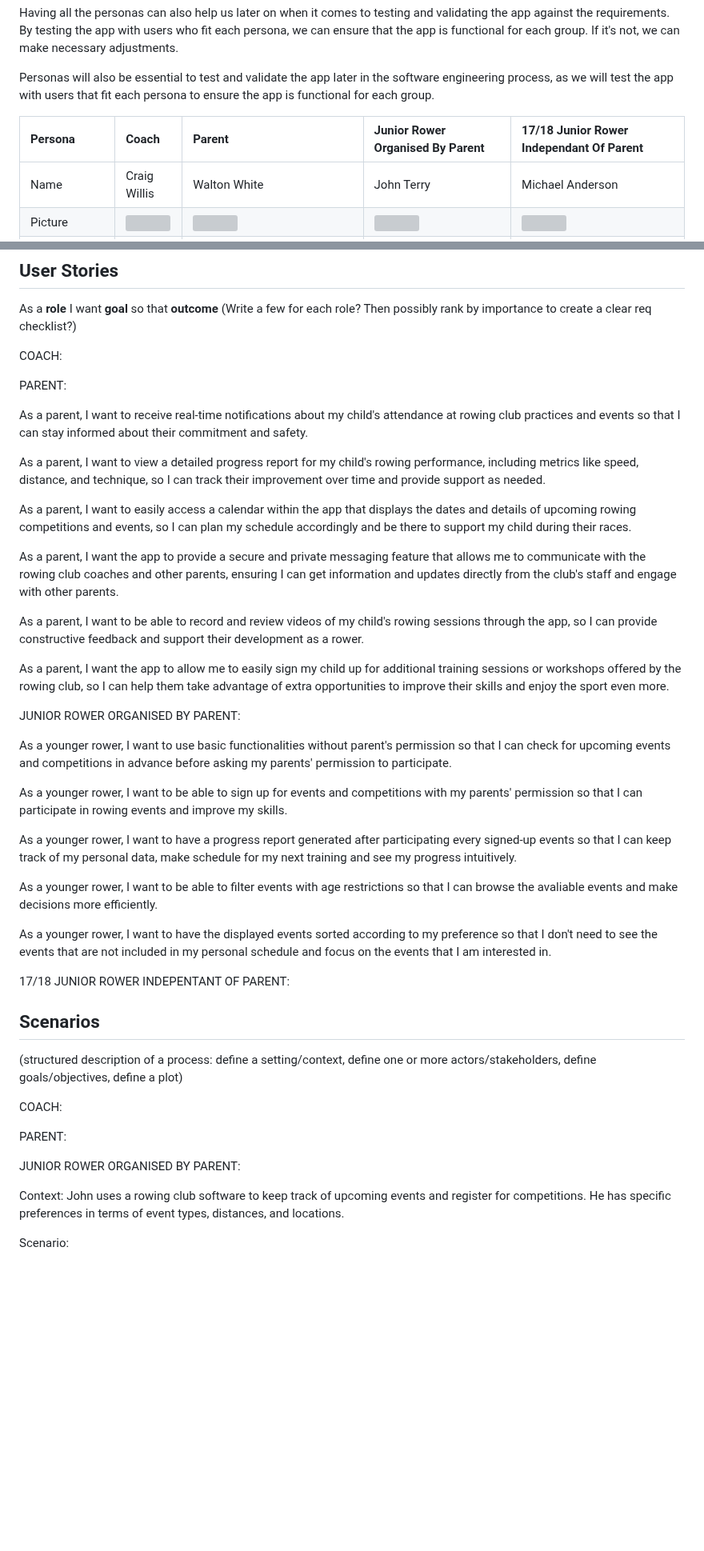
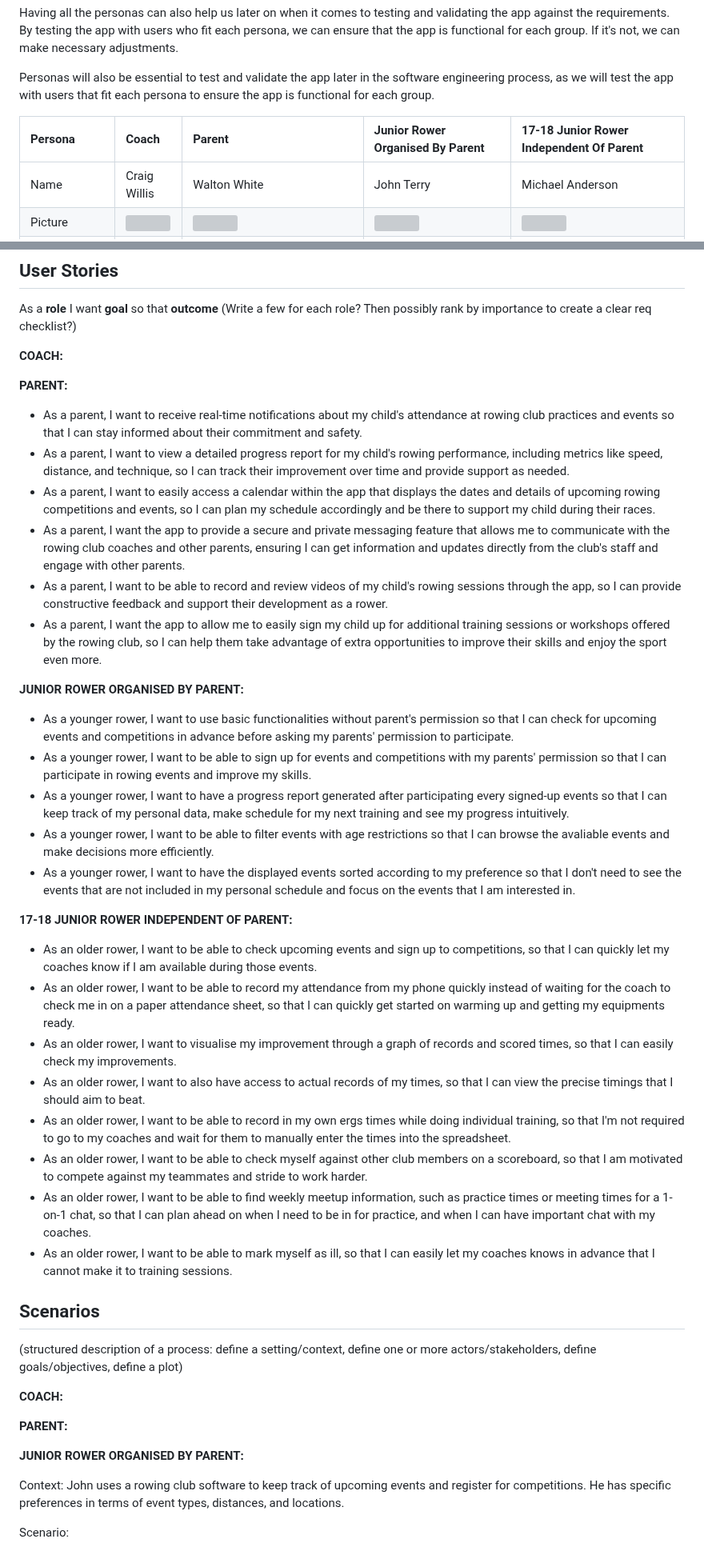
Before and after one commit to ChaosLights/Rowing-Club-Mobile-App, a Markdown page: reqs/requirementgathering.md, 2 parts joined by grey strips. Shown at 80% size. GitHub-like rendering; blank space fills up the shorter version; grey boxes are pictures that could not be loaded.

Commit message:
Add user stories and scenario for 17-18 rower, and fix layout

```diff
--- a/reqs/requirementgathering.md
+++ b/reqs/requirementgathering.md
@@ -54,7 +54,7 @@ Having all the personas can also help us later on when it comes to testing and v
 Personas will also be essential to test and validate the app later in the software engineering process, as we will test the app with users that fit each persona to ensure the app is functional for each group.
 
 
-| Persona                   | Coach                                                                                                                             | Parent                                                                                                                                                                                                                                                                  | Junior Rower Organised By Parent                                                                                                                                                            | 17/18 Junior Rower Independant Of Parent                                                                                                                                                                                                                                        |
+| Persona                   | Coach                                                                                                                             | Parent                                                                                                                                                                                                                                                                  | Junior Rower Organised By Parent                                                                                                                                                            | 17-18 Junior Rower Independent Of Parent                                                                                                                                                                                                                                        |
 |:--------------------------|:----------------------------------------------------------------------------------------------------------------------------------|:------------------------------------------------------------------------------------------------------------------------------------------------------------------------------------------------------------------------------------------------------------------------|:--------------------------------------------------------------------------------------------------------------------------------------------------------------------------------------------|:--------------------------------------------------------------------------------------------------------------------------------------------------------------------------------------------------------------------------------------------------------------------------------|
 | Name                      | Craig Willis                                                                                                                      | Walton White                                                                                                                                                                                                                                                            | John Terry                                                                                                                                                                                  | Michael Anderson                                                                                                                                                                                                                                                                |
 | Picture                   | <img src="https://projects.cs.nott.ac.uk/comp2002/2023-2024/team12_project/-/raw/main/imgs/coach.png" width="200" height = "200"> | <img src="https://projects.cs.nott.ac.uk/comp2002/2023-2024/team12_project/-/raw/req-gathering/imgs/Parent.png" height="200">                                                                                                                                           | <img src="https://projects.cs.nott.ac.uk/comp2002/2023-2024/team12_project/-/raw/main/imgs/young-rower.jpg" width="200" height = "200">                                                     | <img src="../imgs/17:18-Rower.png" width = "200" height="200" >                                                                                                                                                                                                                 |
@@ -92,44 +92,41 @@ List assumptions and questions from use case diagram:
 As a **role** I want **goal** so that **outcome**
 (Write a few for each role? Then possibly rank by importance to create a clear req checklist?)
 
-COACH:
+**COACH:**
 
-PARENT:
+**PARENT:**
+- As a parent, I want to receive real-time notifications about my child's attendance at rowing club practices and events so that I can stay informed about their commitment and safety.
+- As a parent, I want to view a detailed progress report for my child's rowing performance, including metrics like speed, distance, and technique, so I can track their improvement over time and provide support as needed.
+- As a parent, I want to easily access a calendar within the app that displays the dates and details of upcoming rowing competitions and events, so I can plan my schedule accordingly and be there to support my child during their races.
+- As a parent, I want the app to provide a secure and private messaging feature that allows me to communicate with the rowing club coaches and other parents, ensuring I can get information and updates directly from the club's staff and engage with other parents.
+- As a parent, I want to be able to record and review videos of my child's rowing sessions through the app, so I can provide constructive feedback and support their development as a rower.
+- As a parent, I want the app to allow me to easily sign my child up for additional training sessions or workshops offered by the rowing club, so I can help them take advantage of extra opportunities to improve their skills and enjoy the sport even more.
 
-As a parent, I want to receive real-time notifications about my child's attendance at rowing club practices and events so that I can stay informed about their commitment and safety.
+**JUNIOR ROWER ORGANISED BY PARENT:**
+- As a younger rower, I want to use basic functionalities without parent's permission so that I can check for upcoming events and competitions in advance before asking my parents' permission to participate.
+- As a younger rower, I want to be able to sign up for events and competitions with my parents' permission so that I can participate in rowing events and improve my skills.
+- As a younger rower, I want to have a progress report generated after participating every signed-up events so that I can keep track of my personal data, make schedule for my next training and see my progress intuitively.
+- As a younger rower, I want to be able to filter events with age restrictions so that I can browse the avaliable events and make decisions more efficiently.
+- As a younger rower, I want to have the displayed events sorted according to my preference so that I don't need to see the events that are not included in my personal schedule and focus on the events that I am interested in.
 
-As a parent, I want to view a detailed progress report for my child's rowing performance, including metrics like speed, distance, and technique, so I can track their improvement over time and provide support as needed.
-
-As a parent, I want to easily access a calendar within the app that displays the dates and details of upcoming rowing competitions and events, so I can plan my schedule accordingly and be there to support my child during their races.
-
-As a parent, I want the app to provide a secure and private messaging feature that allows me to communicate with the rowing club coaches and other parents, ensuring I can get information and updates directly from the club's staff and engage with other parents.
-
-As a parent, I want to be able to record and review videos of my child's rowing sessions through the app, so I can provide constructive feedback and support their development as a rower.
-
-As a parent, I want the app to allow me to easily sign my child up for additional training sessions or workshops offered by the rowing club, so I can help them take advantage of extra opportunities to improve their skills and enjoy the sport even more.
-
-JUNIOR ROWER ORGANISED BY PARENT:
-
-As a younger rower, I want to use basic functionalities without parent's permission so that I can check for upcoming events and competitions in advance before asking my parents' permission to participate.
-
-As a younger rower, I want to be able to sign up for events and competitions with my parents' permission so that I can participate in rowing events and improve my skills.
-
-As a younger rower, I want to have a progress report generated after participating every signed-up events so that I can keep track of my personal data, make schedule for my next training and see my progress intuitively.
-
-As a younger rower, I want to be able to filter events with age restrictions so that I can browse the avaliable events and make decisions more efficiently.
-
-As a younger rower, I want to have the displayed events sorted according to my preference so that I don't need to see the events that are not included in my personal schedule and focus on the events that I am interested in.
-
-17/18 JUNIOR ROWER INDEPENTANT OF PARENT:
+**17-18 JUNIOR ROWER INDEPENDENT OF PARENT:**
+- As an older rower, I want to be able to check upcoming events and sign up to competitions, so that I can quickly let my coaches know if I am available during those events.
+- As an older rower, I want to be able to record my attendance from my phone quickly instead of waiting for the coach to check me in on a paper attendance sheet, so that I can quickly get started on warming up and getting my equipments ready.
+- As an older rower, I want to visualise my improvement through a graph of records and scored times, so that I can easily check my improvements.
+- As an older rower, I want to also have access to actual records of my times, so that I can view the precise timings that I should aim to beat.
+- As an older rower, I want to be able to record in my own ergs times while doing individual training, so that I'm not required to go to my coaches and wait for them to manually enter the times into the spreadsheet.
+- As an older rower, I want to be able to check myself against other club members on a scoreboard, so that I am motivated to compete against my teammates and stride to work harder.
+- As an older rower, I want to be able to find weekly meetup information, such as practice times or meeting times for a 1-on-1 chat, so that I can plan ahead on when I need to be in for practice, and when I can have important chat with my coaches.
+- As an older rower, I want to be able to mark myself as ill, so that I can easily let my coaches knows in advance that I cannot make it to training sessions.
 
 ## Scenarios
 (structured description of a process: define a setting/context, define one or more actors/stakeholders, define goals/objectives, define a plot)
 
-COACH:
+**COACH:**
 
-PARENT:
+**PARENT:**
 
-JUNIOR ROWER ORGANISED BY PARENT:
+**JUNIOR ROWER ORGANISED BY PARENT:**
 
 Context:
 John uses a rowing club software to keep track of upcoming events and register for competitions.
```
Also changed, not shown: other parts of reqs/requirementgathering.md (+22 -1 lines).
